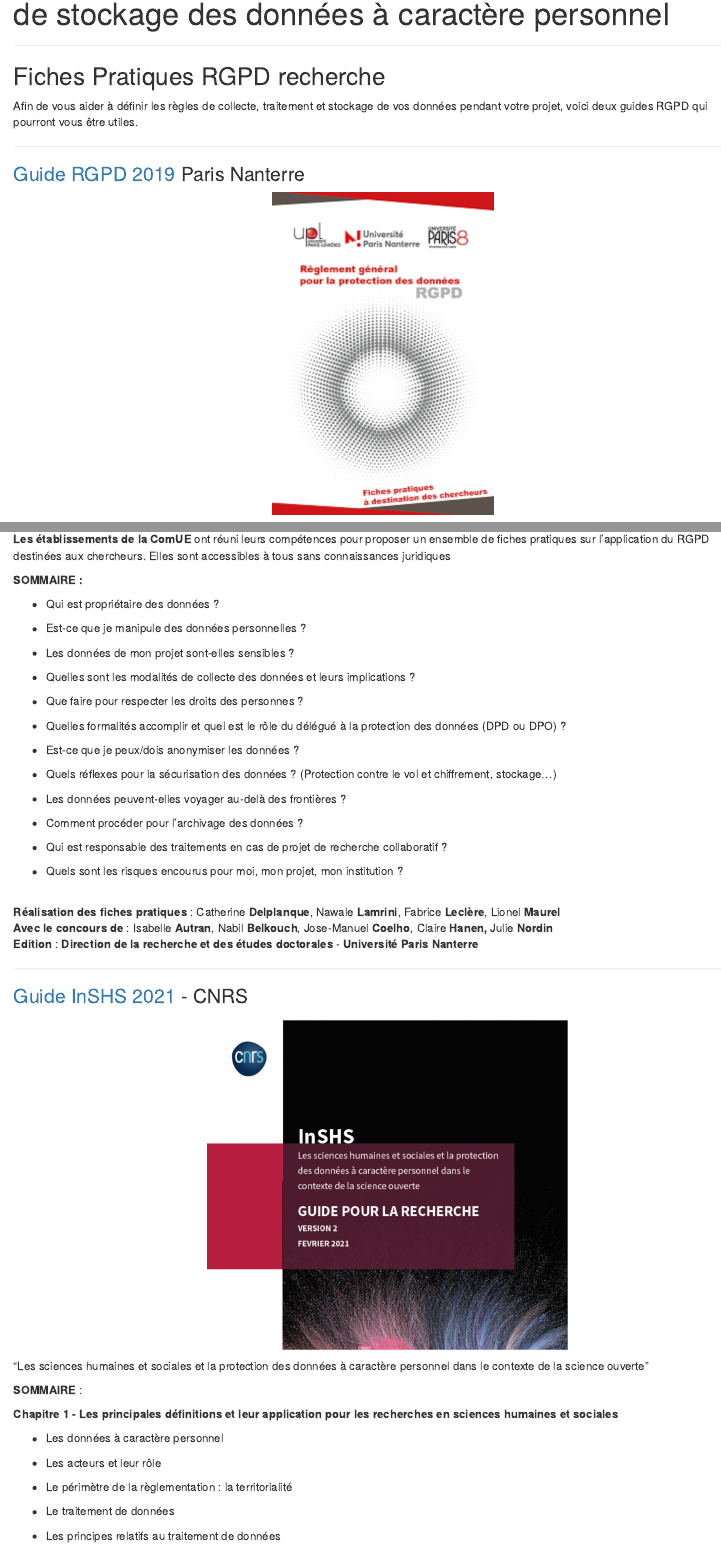
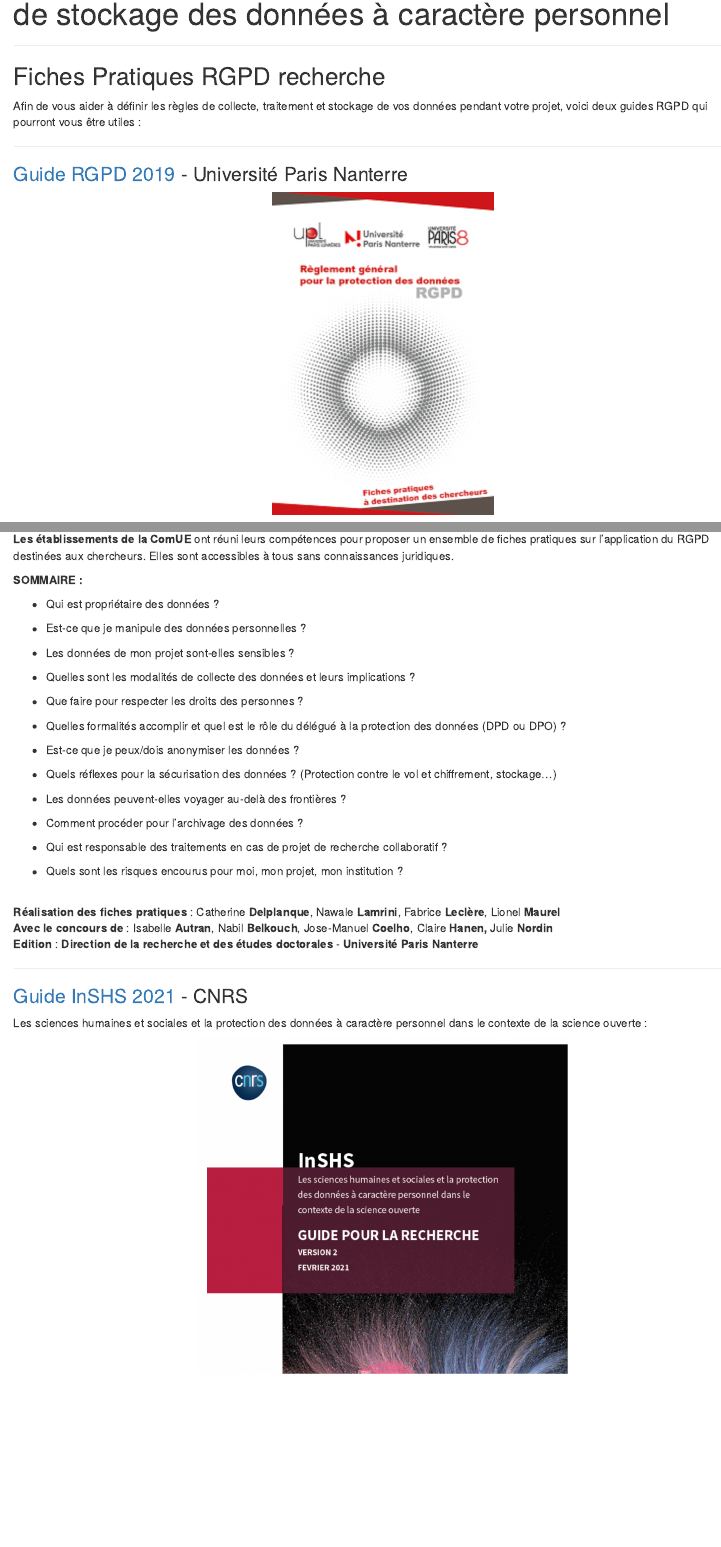
Before and after one commit to datactivist/sprint_pgd, an R Markdown document (Fiche 27.Rmd): the page in a window 1100 px wide, from 70 px down, and a second part further down, joined at a grey line. Rendered offline with R 4.5, knitr and Pandoc, with nearby package versions.

Commit message:
Màj fiche 27

```diff
--- a/Fiche 27.Rmd
+++ b/Fiche 27.Rmd
@@ -12,11 +12,11 @@
 
 ## Fiches Pratiques RGPD recherche
 
-Afin de vous aider à définir les règles de collecte, traitement et stockage de vos données pendant votre projet, voici deux guides RGPD qui pourront vous être utiles.
+Afin de vous aider à définir les règles de collecte, traitement et stockage de vos données pendant votre projet, voici deux guides RGPD qui pourront vous être utiles :
 
 ------------------------------------------------------------------------
 
-### [Guide RGPD 2019](https://recherche.parisnanterre.fr/accueil/rgpd-fiches-pratiques-rgpd-recherche) Paris Nanterre
+### [Guide RGPD 2019](https://recherche.parisnanterre.fr/accueil/rgpd-fiches-pratiques-rgpd-recherche) - Université Paris Nanterre
 
 <center>
 
@@ -26,7 +26,7 @@
 
 Depuis le 25 mai dernier, le **Règlement Général pour la Protection des Données (RGPD)** s'applique aux établissements d'enseignement supérieur et de recherche. Il impacte le traitement des données personnelles au sein des projets de recherche.\
 \
-**Les établissements de la ComUE** ont réuni leurs compétences pour proposer un ensemble de fiches pratiques sur l'application du RGPD destinées aux chercheurs. Elles sont accessibles à tous sans connaissances juridiques
+**Les établissements de la ComUE** ont réuni leurs compétences pour proposer un ensemble de fiches pratiques sur l'application du RGPD destinées aux chercheurs. Elles sont accessibles à tous sans connaissances juridiques.
 
 **SOMMAIRE :**
 
@@ -63,13 +63,13 @@
 
 ### [Guide InSHS 2021](https://recherche.parisnanterre.fr/accueil/rgpd-fiches-pratiques-rgpd-recherche) - CNRS
 
+Les sciences humaines et sociales et la protection des données à caractère personnel dans le contexte de la science ouverte :
+
 <center>
 
 ![](images/miniature_guide_InSHS_CNRS.png){width="50%"}
 
 </center>
-
-"Les sciences humaines et sociales et la protection des données à caractère personnel dans le contexte de la science ouverte"
 
 **SOMMAIRE** :
 
```
Also changed, not shown: Fiche-27.html.
